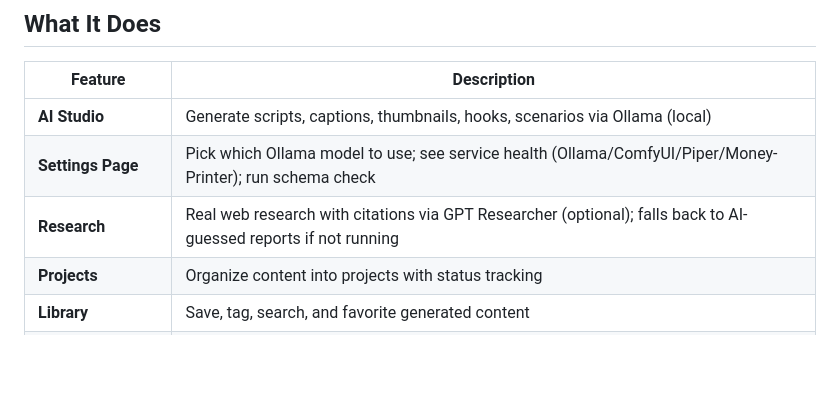
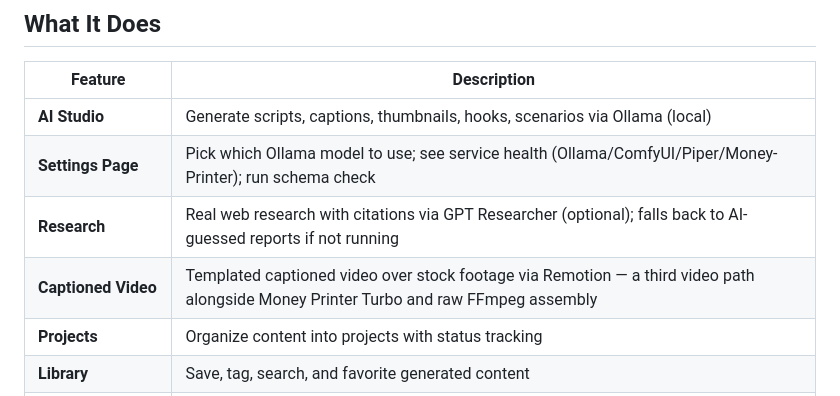
Before and after one commit to Thatisshayan/Mint, a Markdown page: README.md, the part around the change. Drawn GitHub-style; blank space fills up the shorter version.

Commit message:
docs: document the Remotion captioned-video feature Co-Authored-By: Claude Sonnet 5 <noreply@anthropic.com>

```diff
--- a/README.md
+++ b/README.md
@@ -9,6 +9,7 @@ A personal AI content workstation for faceless YouTube channels. Generate script
 | **AI Studio** | Generate scripts, captions, thumbnails, hooks, scenarios via Ollama (local) |
 | **Settings Page** | Pick which Ollama model to use; see service health (Ollama/ComfyUI/Piper/Money-Printer); run schema check |
 | **Research** | Real web research with citations via GPT Researcher (optional); falls back to AI-guessed reports if not running |
+| **Captioned Video** | Templated captioned video over stock footage via Remotion — a third video path alongside Money Printer Turbo and raw FFmpeg assembly |
 | **Projects** | Organize content into projects with status tracking |
 | **Library** | Save, tag, search, and favorite generated content |
 | **Publish Queue** | Queue generated drafts for review/publish; one-click from Studio |
```
Also changed, not shown: AGENTS.md (+5 -0 lines), GROUND_TRUTH.md (+2 -0 lines).
